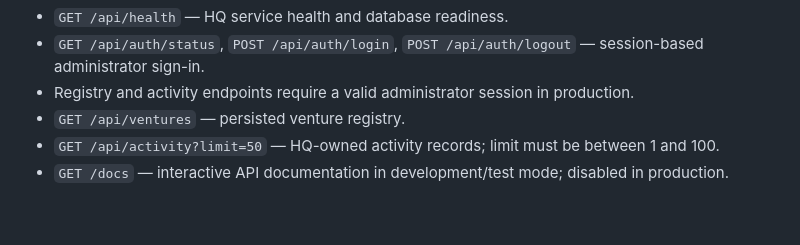
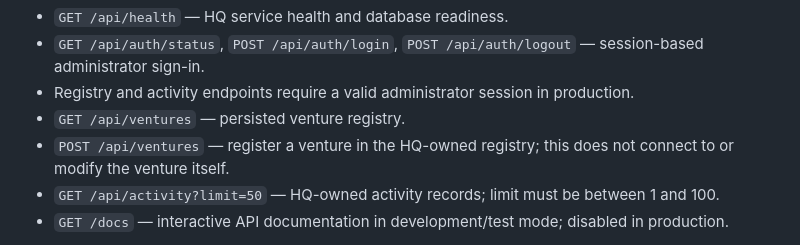
Before and after one commit to thakareatharv49-svg/Nexora-HQ, a Markdown page: README.md, the part around the change. Rendered like a GitHub page; blank space fills up the shorter version.

Commit message:
docs: document venture registration endpoint

```diff
--- a/README.md
+++ b/README.md
@@ -26,6 +26,7 @@ Open [http://127.0.0.1:8000](http://127.0.0.1:8000). The FastAPI application ser
 - `GET /api/auth/status`, `POST /api/auth/login`, `POST /api/auth/logout` — session-based administrator sign-in.
 - Registry and activity endpoints require a valid administrator session in production.
 - `GET /api/ventures` — persisted venture registry.
+- `POST /api/ventures` — register a venture in the HQ-owned registry; this does not connect to or modify the venture itself.
 - `GET /api/activity?limit=50` — HQ-owned activity records; limit must be between 1 and 100.
 - `GET /docs` — interactive API documentation in development/test mode; disabled in production.
 
```
